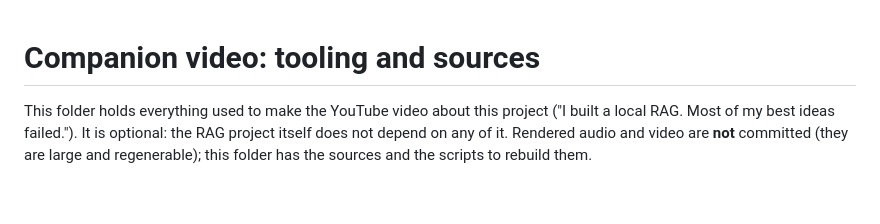
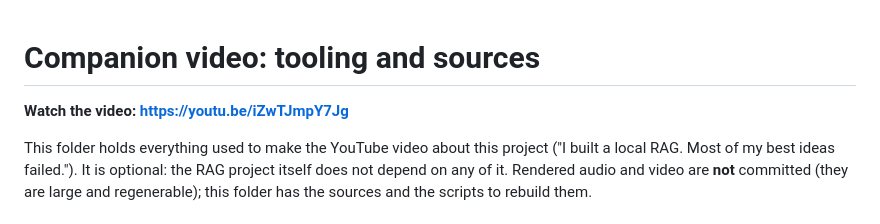
Before and after one commit to tuwallace/helpdesk-rag, a Markdown page: docs/video/README.md, the part around the change. GitHub-like rendering; blank space fills up the shorter version.

```diff
--- a/docs/video/README.md
+++ b/docs/video/README.md
@@ -1,4 +1,6 @@
 # Companion video: tooling and sources
+
+**Watch the video: https://youtu.be/iZwTJmpY7Jg**
 
 This folder holds everything used to make the YouTube video about this project ("I built a local RAG. Most of my best ideas failed."). It is
 optional: the RAG project itself does not depend on any of it. Rendered audio and video are **not** committed (they are large and
```
Also changed, not shown: README.md (+2 -0 lines).
